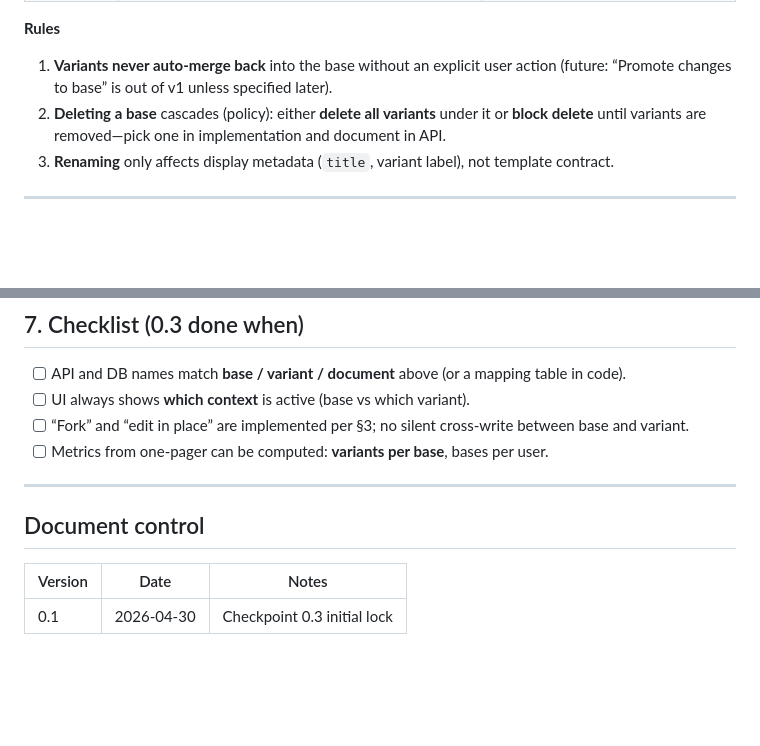
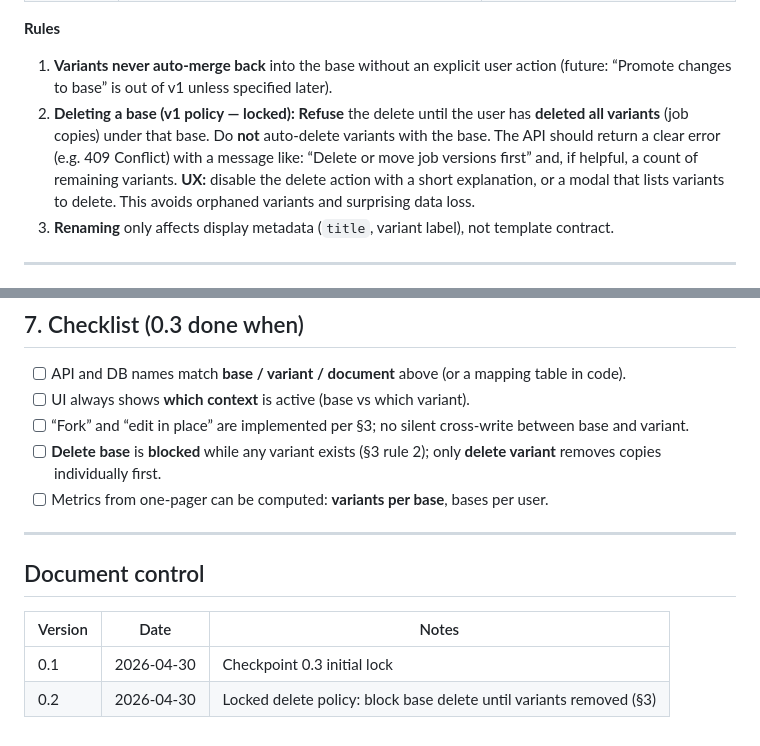
Before and after one commit to codergoel/project_elena, a Markdown page: docs/VERSIONING_MODEL.md, 2 parts joined by grey strips. Rendered like a GitHub page; blank space fills up the shorter version.

Commit message:
Lock base delete policy: block until all variants removed
Made-with: Cursor

```diff
--- a/docs/VERSIONING_MODEL.md
+++ b/docs/VERSIONING_MODEL.md
@@ -54,7 +54,7 @@ flowchart TB
 **Rules**
 
 1. **Variants never auto-merge back** into the base without an explicit user action (future: “Promote changes to base” is out of v1 unless specified later).
-2. **Deleting a base** cascades (policy): either **delete all variants** under it or **block delete** until variants are removed—pick one in implementation and document in API.
+2. **Deleting a base (v1 policy — locked):** **Refuse** the delete until the user has **deleted all variants** (job copies) under that base. Do **not** auto-delete variants with the base. The API should return a clear error (e.g. 409 Conflict) with a message like: “Delete or move job versions first” and, if helpful, a count of remaining variants. **UX:** disable the delete action with a short explanation, or a modal that lists variants to delete. This avoids orphaned variants and surprising data loss.
 3. **Renaming** only affects display metadata (`title`, variant label), not template contract.
 
 ---
@@ -113,6 +113,7 @@ flowchart TB
 - [ ] API and DB names match **base / variant / document** above (or a mapping table in code).
 - [ ] UI always shows **which context** is active (base vs which variant).
 - [ ] “Fork” and “edit in place” are implemented per §3; no silent cross-write between base and variant.
+- [ ] **Delete base** is **blocked** while any variant exists (§3 rule 2); only **delete variant** removes copies individually first.
 - [ ] Metrics from one-pager can be computed: **variants per base**, bases per user.
 
 ---
@@ -122,3 +123,4 @@ flowchart TB
 | Version | Date | Notes |
 |---------|------|--------|
 | 0.1 | 2026-04-30 | Checkpoint 0.3 initial lock |
+| 0.2 | 2026-04-30 | Locked delete policy: block base delete until variants removed (§3) |
```
